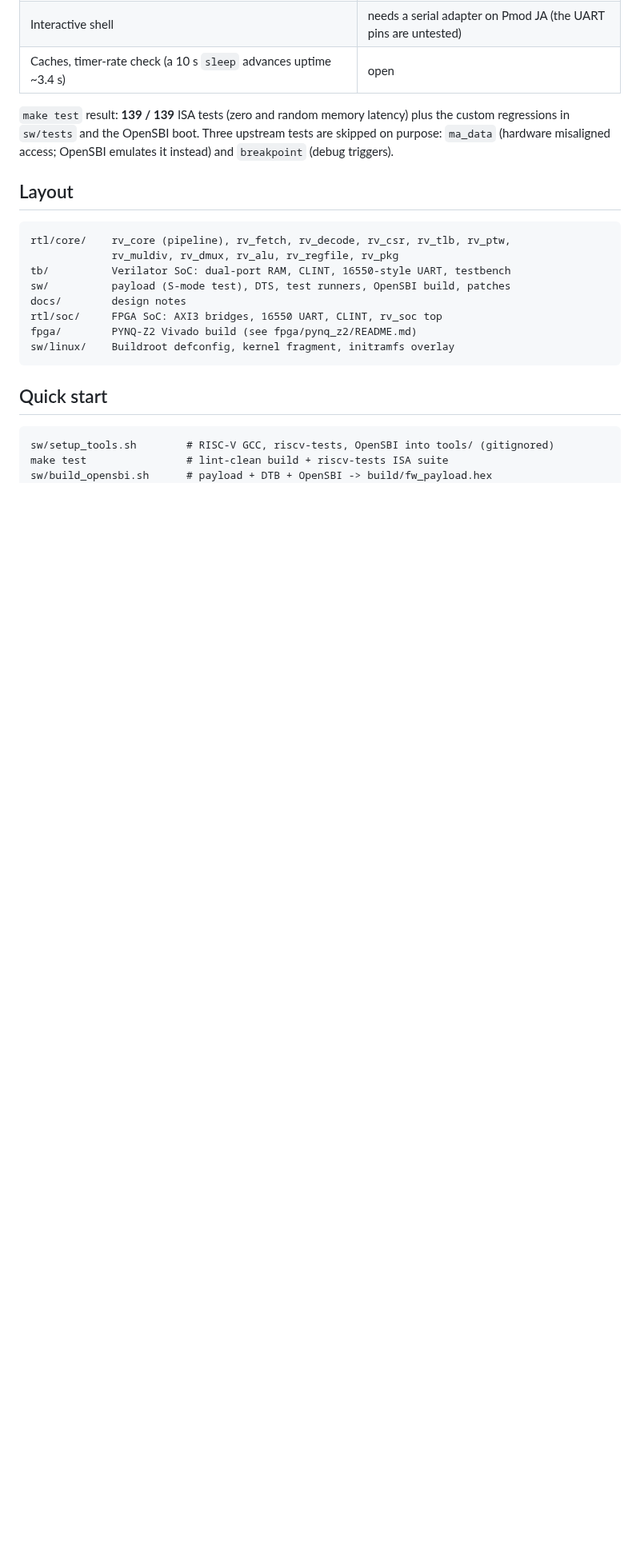
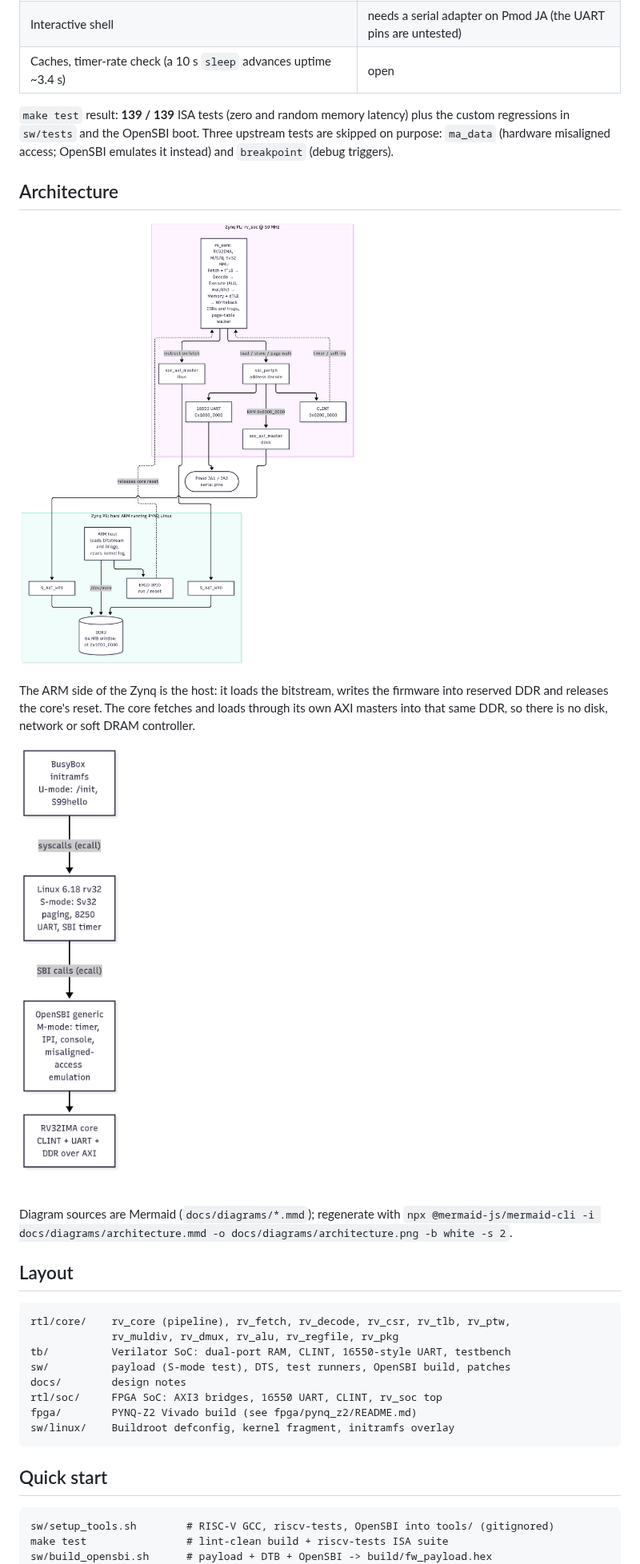
Before and after one commit to ramselvaraj/rv32-linux, a Markdown page: README.md, the part around the change. Shown at 80% size. GitHub-like rendering; pictures changed too: docs/diagrams/architecture.png (added), docs/diagrams/software-stack.png (added); blank space fills up the shorter version.

Commit message:
README: architecture and software-stack diagrams (Mermaid sources + PNGs)

```diff
--- a/README.md
+++ b/README.md
@@ -27,6 +27,19 @@ Linux 6.18 to userspace on a real PYNQ-Z2** at 50 MHz (OpenSBI, Sv32, BusyBox in
 regressions in `sw/tests` and the OpenSBI boot. Three upstream tests are skipped on purpose:
 `ma_data` (hardware misaligned access; OpenSBI emulates it instead) and `breakpoint` (debug
 triggers).
+
+## Architecture
+
+![SoC architecture](docs/diagrams/architecture.png)
+
+The ARM side of the Zynq is the host: it loads the bitstream, writes the firmware into reserved
+DDR and releases the core's reset. The core fetches and loads through its own AXI masters into
+that same DDR, so there is no disk, network or soft DRAM controller.
+
+![Software stack](docs/diagrams/software-stack.png)
+
+Diagram sources are Mermaid (`docs/diagrams/*.mmd`); regenerate with
+`npx @mermaid-js/mermaid-cli -i docs/diagrams/architecture.mmd -o docs/diagrams/architecture.png -b white -s 2`.
 
 ## Layout
 
```
Also changed, not shown: 2 other files.
